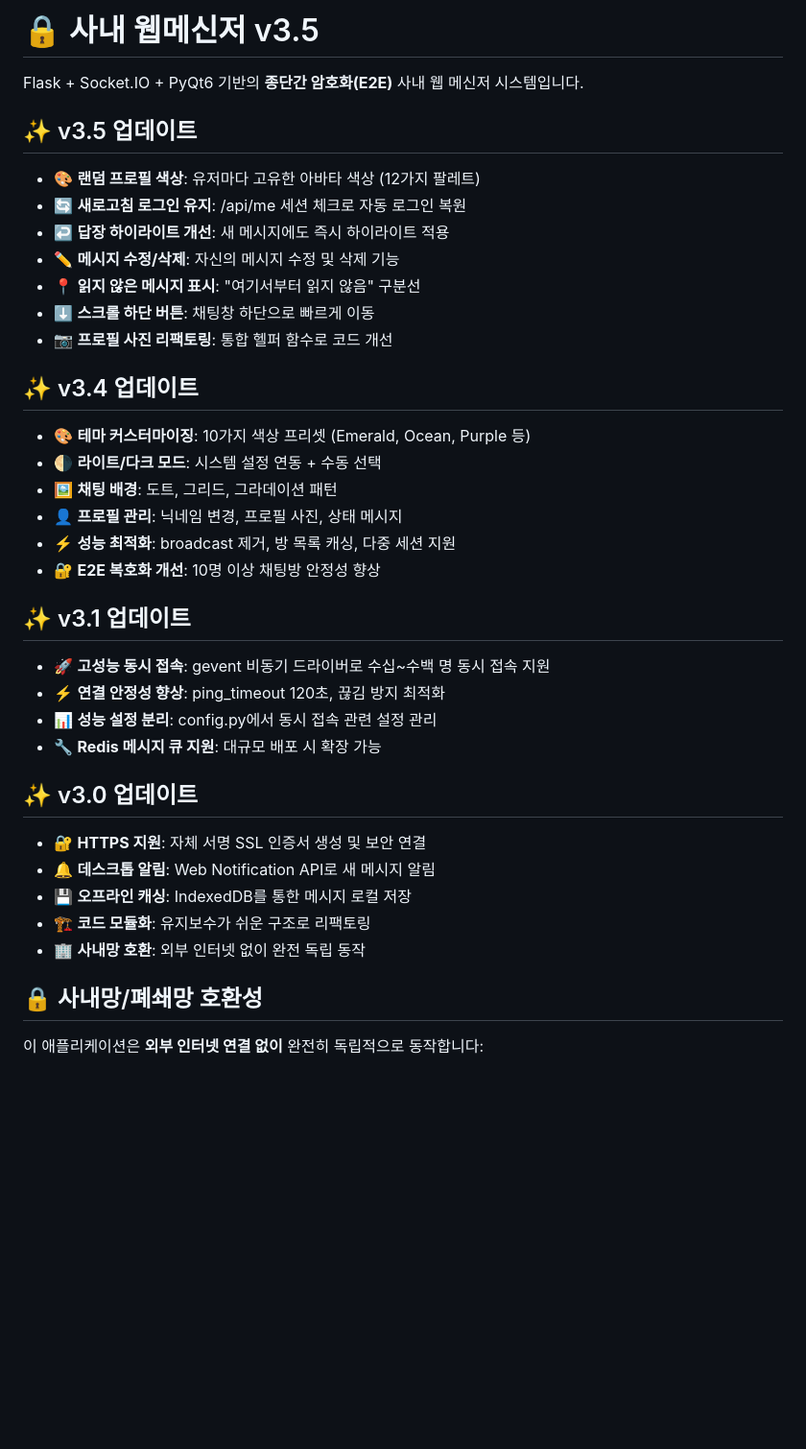
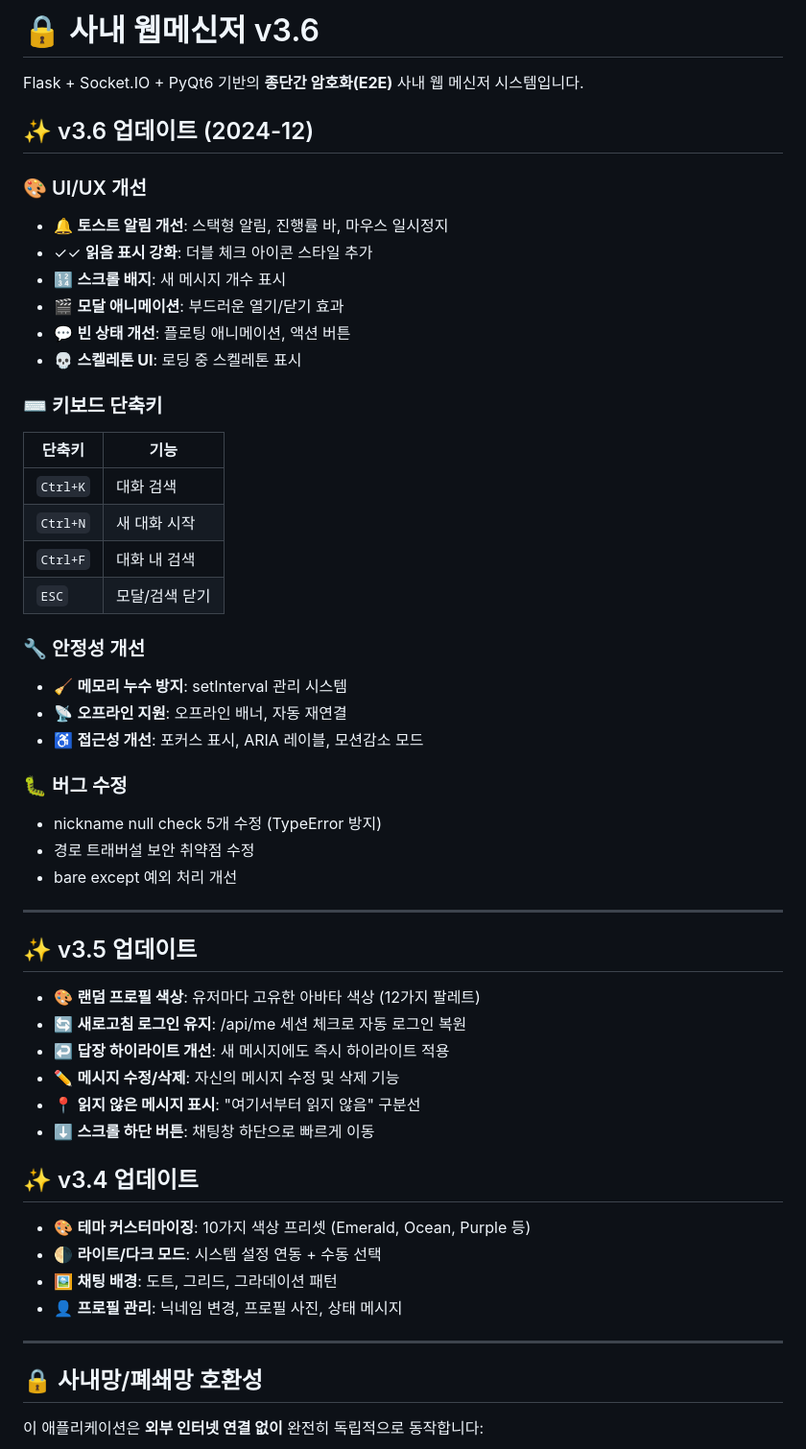
Before and after one commit to twbeatles/intranet-messenger, a Markdown page: README.md, the part around one of its changes. Shown at 96% size. Rendered like a GitHub page; blank space fills up the shorter version.

```diff
--- a/README.md
+++ b/README.md
@@ -1,6 +1,36 @@
-# 🔒 사내 웹메신저 v3.5
+# 🔒 사내 웹메신저 v3.6
 
 Flask + Socket.IO + PyQt6 기반의 **종단간 암호화(E2E)** 사내 웹 메신저 시스템입니다.
+
+## ✨ v3.6 업데이트 (2024-12)
+
+### 🎨 UI/UX 개선
+- 🔔 **토스트 알림 개선**: 스택형 알림, 진행률 바, 마우스 일시정지
+- ✓✓ **읽음 표시 강화**: 더블 체크 아이콘 스타일 추가
+- 🔢 **스크롤 배지**: 새 메시지 개수 표시
+- 🎬 **모달 애니메이션**: 부드러운 열기/닫기 효과
+- 💬 **빈 상태 개선**: 플로팅 애니메이션, 액션 버튼
+- 💀 **스켈레톤 UI**: 로딩 중 스켈레톤 표시
+
+### ⌨️ 키보드 단축키
+| 단축키 | 기능 |
+|--------|------|
+| `Ctrl+K` | 대화 검색 |
+| `Ctrl+N` | 새 대화 시작 |
+| `Ctrl+F` | 대화 내 검색 |
+| `ESC` | 모달/검색 닫기 |
+
+### 🔧 안정성 개선
+- 🧹 **메모리 누수 방지**: setInterval 관리 시스템
+- 📡 **오프라인 지원**: 오프라인 배너, 자동 재연결
+- ♿ **접근성 개선**: 포커스 표시, ARIA 레이블, 모션감소 모드
+
+### 🐛 버그 수정
+- nickname null check 5개 수정 (TypeError 방지)
+- 경로 트래버설 보안 취약점 수정
+- bare except 예외 처리 개선
+
+---
 
 ## ✨ v3.5 업데이트
 
@@ -10,7 +40,6 @@ Flask + Socket.IO + PyQt6 기반의 **종단간 암호화(E2E)** 사내 웹 메
 - ✏️ **메시지 수정/삭제**: 자신의 메시지 수정 및 삭제 기능
 - 📍 **읽지 않은 메시지 표시**: "여기서부터 읽지 않음" 구분선
 - ⬇️ **스크롤 하단 버튼**: 채팅창 하단으로 빠르게 이동
-- 📷 **프로필 사진 리팩토링**: 통합 헬퍼 함수로 코드 개선
 
 ## ✨ v3.4 업데이트
 
@@ -18,23 +47,8 @@ Flask + Socket.IO + PyQt6 기반의 **종단간 암호화(E2E)** 사내 웹 메
 - 🌗 **라이트/다크 모드**: 시스템 설정 연동 + 수동 선택
 - 🖼 **채팅 배경**: 도트, 그리드, 그라데이션 패턴
 - 👤 **프로필 관리**: 닉네임 변경, 프로필 사진, 상태 메시지
-- ⚡ **성능 최적화**: broadcast 제거, 방 목록 캐싱, 다중 세션 지원
-- 🔐 **E2E 복호화 개선**: 10명 이상 채팅방 안정성 향상
 
-## ✨ v3.1 업데이트
-
-- 🚀 **고성능 동시 접속**: gevent 비동기 드라이버로 수십~수백 명 동시 접속 지원
-- ⚡ **연결 안정성 향상**: ping_timeout 120초, 끊김 방지 최적화
-- 📊 **성능 설정 분리**: config.py에서 동시 접속 관련 설정 관리
-- 🔧 **Redis 메시지 큐 지원**: 대규모 배포 시 확장 가능
-
-## ✨ v3.0 업데이트
-
-- 🔐 **HTTPS 지원**: 자체 서명 SSL 인증서 생성 및 보안 연결
-- 🔔 **데스크톱 알림**: Web Notification API로 새 메시지 알림
-- 💾 **오프라인 캐싱**: IndexedDB를 통한 메시지 로컬 저장
-- 🏗️ **코드 모듈화**: 유지보수가 쉬운 구조로 리팩토링
-- 🏢 **사내망 호환**: 외부 인터넷 없이 완전 독립 동작
+---
 
 ## 🔒 사내망/폐쇄망 호환성
 
```
Also changed, not shown: other parts of README.md (+60 -179 lines).
